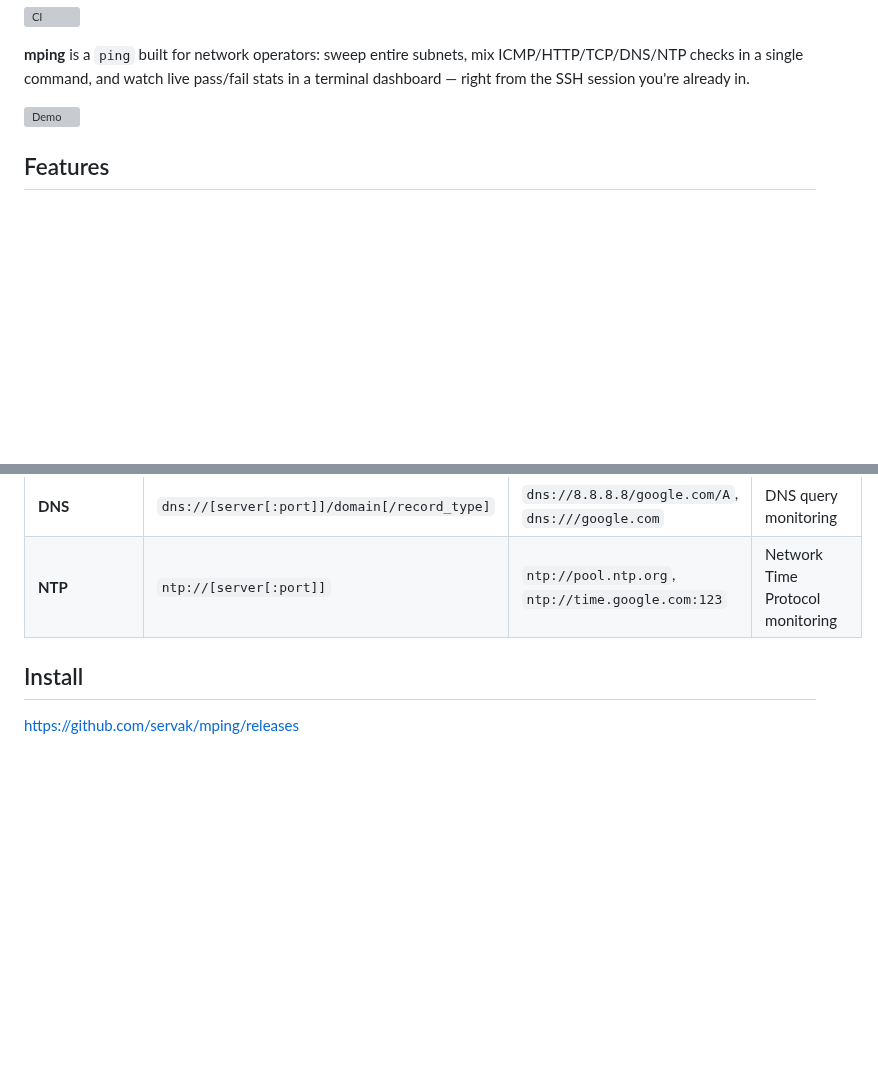
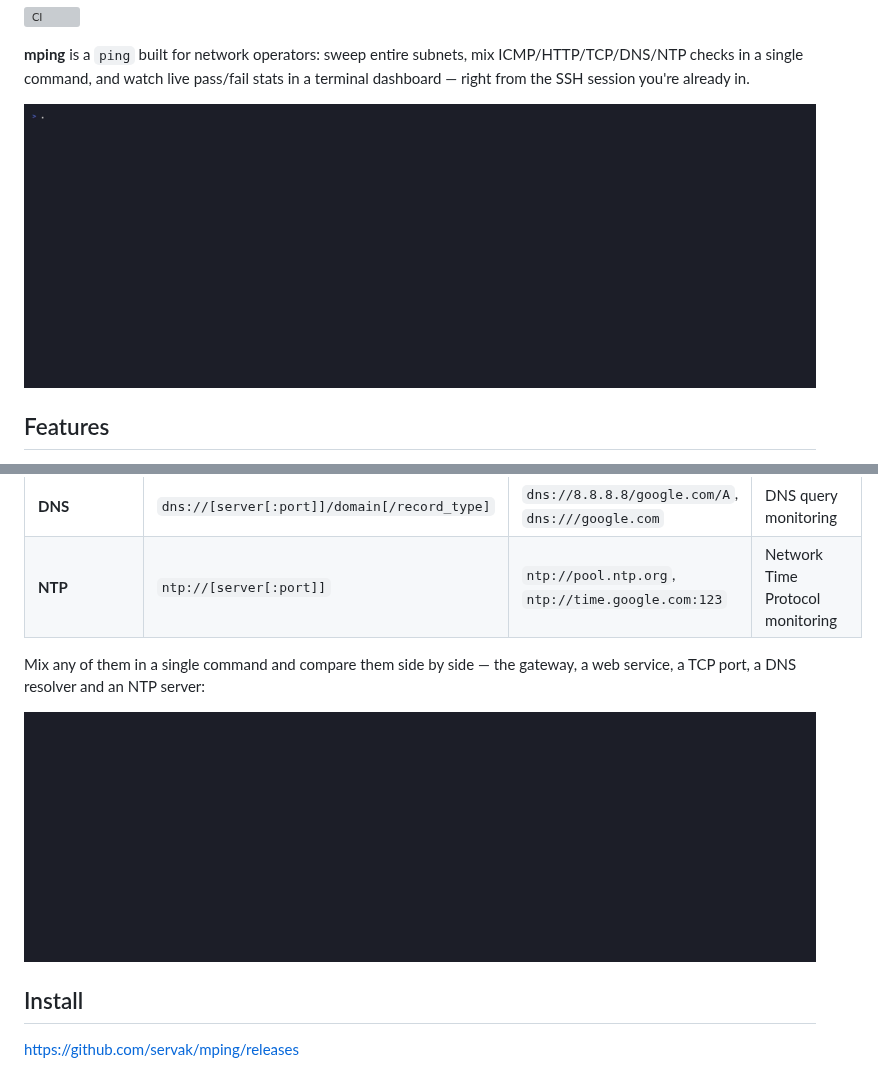
Before and after one commit to servak/mping, a Markdown page: README.md, 2 parts joined by grey strips. Drawn GitHub-style; pictures changed too: demo/icmp.gif, demo/multi-protocol.gif (added); blank space fills up the shorter version; grey boxes are pictures that could not be loaded.

Commit message:
docs: split demo into ICMP and multi-protocol GIFs
Show the v0.13.0 features in the main demo: the History column, a host
going DOWN with a live outage timer, its outage details and the outage
timeline printed on exit. Move the multi-protocol run into its own GIF
under Supported Protocols, with a longer run so the History column fills
and the HTTPS details are visible.

```diff
--- a/README.md
+++ b/README.md
@@ -5,7 +5,7 @@ mping
 
 **mping** is a `ping` built for network operators: sweep entire subnets, mix ICMP/HTTP/TCP/DNS/NTP checks in a single command, and watch live pass/fail stats in a terminal dashboard — right from the SSH session you're already in.
 
-![Demo](demo/mping.gif)
+![ICMP demo: history sparklines, a host going DOWN with a live outage timer, and the outage timeline printed on exit](demo/icmp.gif)
 
 ## Features
 
@@ -30,6 +30,10 @@ mping
 | **TCP** | `tcp://host:port` | `tcp://google.com:443` | Port connectivity testing |
 | **DNS** | `dns://[server[:port]]/domain[/record_type]` | `dns://8.8.8.8/google.com/A`, `dns:///google.com` | DNS query monitoring |
 | **NTP** | `ntp://[server[:port]]` | `ntp://pool.ntp.org`, `ntp://time.google.com:123` | Network Time Protocol monitoring |
+
+Mix any of them in a single command and compare them side by side — the gateway, a web service, a TCP port, a DNS resolver and an NTP server:
+
+![Multi-protocol demo: ICMP, HTTPS, TCP, DNS and NTP checks in one dashboard](demo/multi-protocol.gif)
 
 ## Install
 
```
Also changed, not shown: 2 other files.
